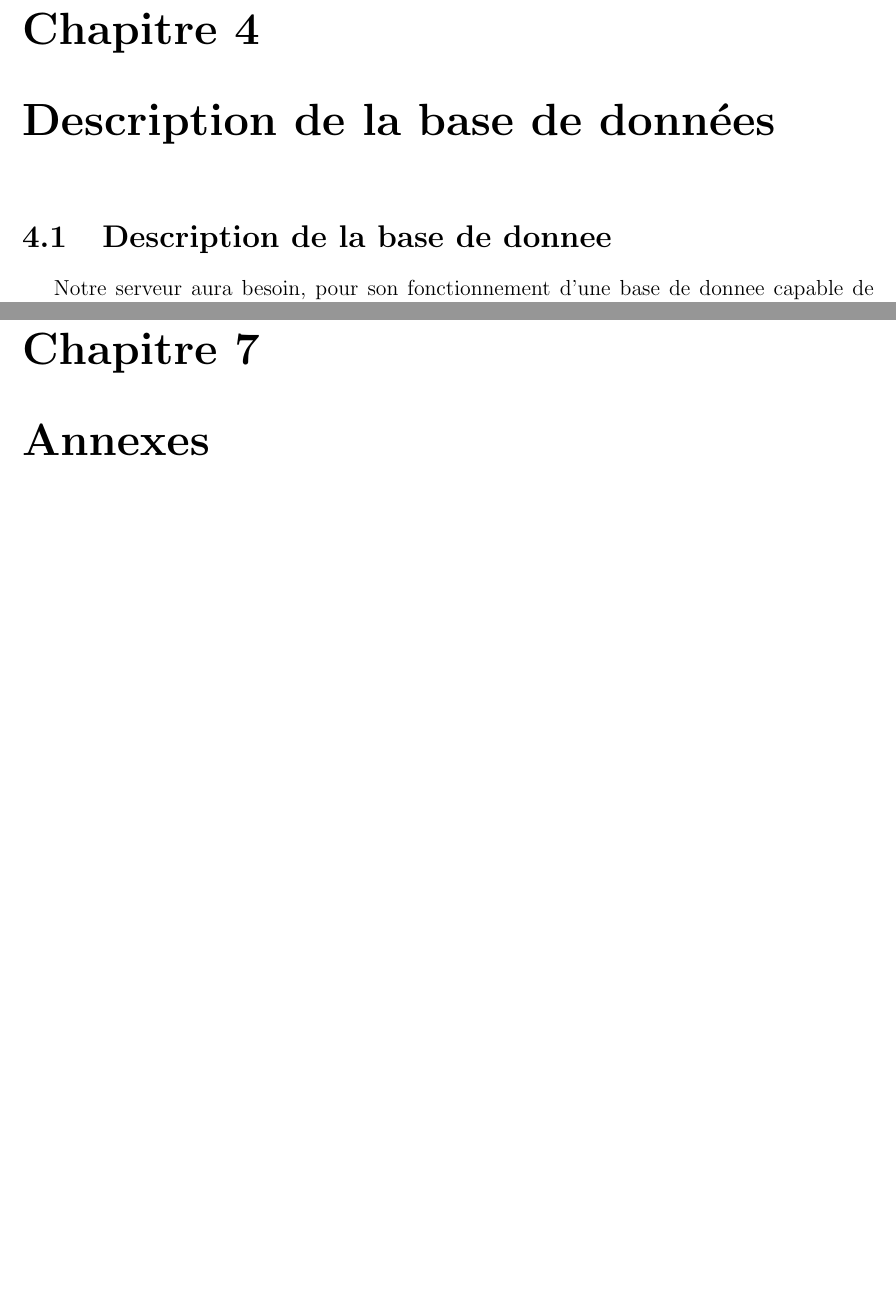
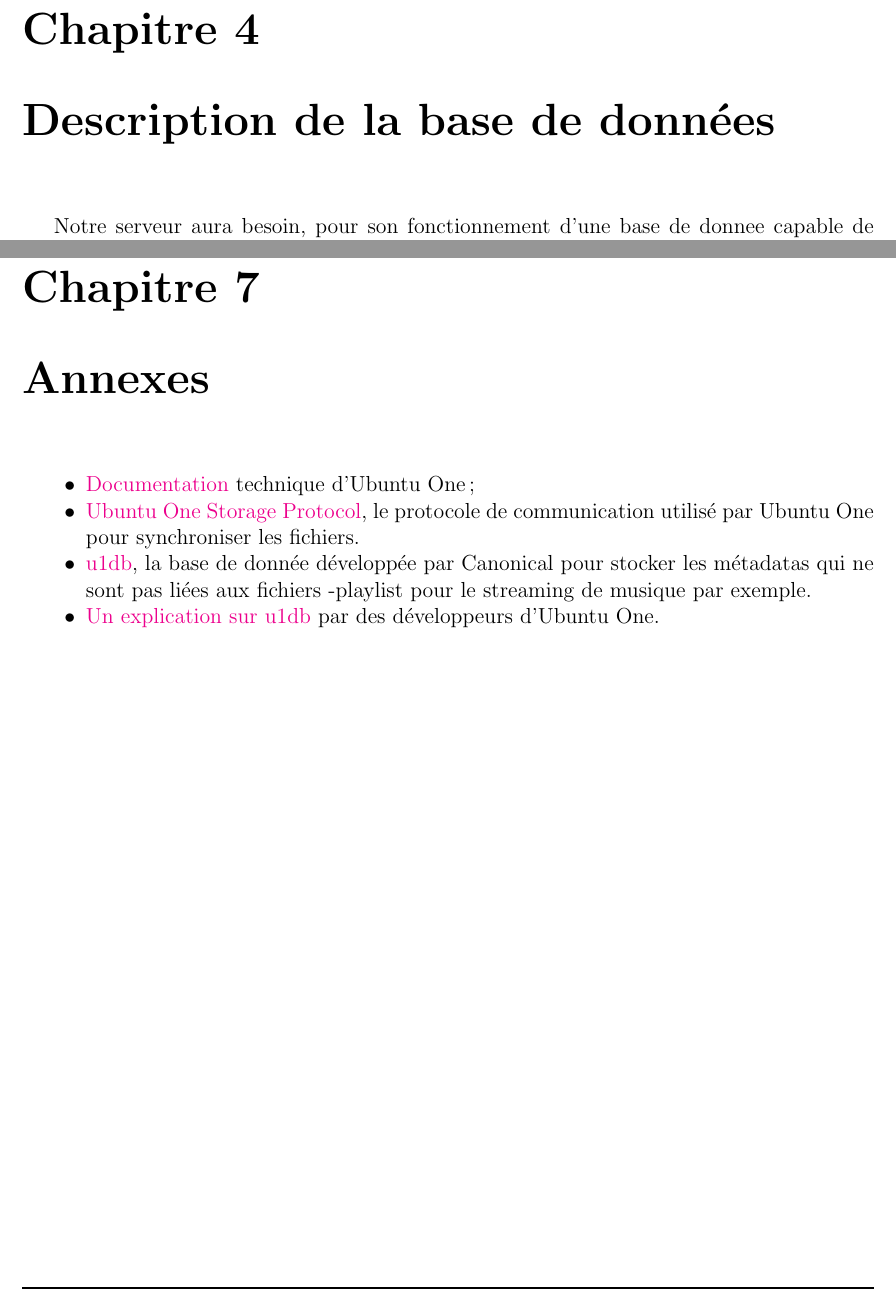
Before and after one commit to onitu/Epitech.EIP, a LaTeX document (LabEIP/Working/cdc/2015_CDC_FR_onitu.tex, which reads LabEIP/Working/cdc/annexes.tex, LabEIP/Working/cdc/description_bdd.tex): two parts of pages 16 and 19 of 19, joined at a grey line, cut so that both start at the same text, the shorter picture padded with empty space. Compiled offline with pdfLaTeX.

Commit message:
couleur des liens liens

```diff
--- a/LabEIP/Working/cdc/2015_CDC_FR_onitu.tex
+++ b/LabEIP/Working/cdc/2015_CDC_FR_onitu.tex
@@ -11,7 +11,9 @@
 \usepackage{colortbl}	% to put color in a table background
 \usepackage{datetime}	% to allow us set a new date formatting
 \usepackage{multirow}   % to allow multirows in tables
-\usepackage{hyperref}
+\usepackage[colorlinks,linkcolor=black]{hyperref}
+%% \usepackage[colorlinks=false, urlcolor=blue, breaklinks, pagebackref, citebordercolor={0 0 0}, filebordercolor={0 0 0}, linkbordercolor={0 0 0}, pagebordercolor={0 0 0},
+%%                      runbordercolor={0 0 0}, urlbordercolor={0 0 0}, pdfborder={0 0 0}]{hyperref}
 
 % Custom defines zone
 
--- /dev/null
+++ b/LabEIP/Working/cdc/annexes.tex
@@ -0,0 +1,7 @@
+\begin{itemize}
+\renewcommand{\labelitemi}{$\bullet$}
+\item \href{https://wiki.ubuntu.com/UbuntuOne/TechnicalDetails}{Documentation} technique d'Ubuntu One ;
+\item \href{http://bazaar.launchpad.net/~ubuntuone-control-tower/ubuntuone-storage-protocol/trunk/files}{Ubuntu One Storage Protocol}, le protocole de communication utilisé par Ubuntu One pour synchroniser les fichiers.
+\item \href{https://one.ubuntu.com/developer/data/u1db/index}{u1db}, la base de donnée développée par Canonical pour stocker les métadatas qui ne sont pas liées aux fichiers -playlist pour le streaming de musique par exemple.
+\item \href{https://github.com/onitu/Epitech.EIP/wiki/Discussion-du-03-03-13-avec-Chipaca-sur-\%23u1db}{Un explication sur u1db} par des développeurs d'Ubuntu One.
+\end{itemize}
--- a/LabEIP/Working/cdc/description_bdd.tex
+++ b/LabEIP/Working/cdc/description_bdd.tex
@@ -1,4 +1,3 @@
-\section{Description de la base de donnee}
 Notre serveur aura besoin, pour son fonctionnement d'une base de donnee capable de stocker des metadatas.
 Ces metadatas seront les metadatas stockées par defaut par Ubuntu One, auxquelles nous allons rajouter les informations nécessaires telles que le driver utilisé pour stocker et récuperer les données.
 
```
